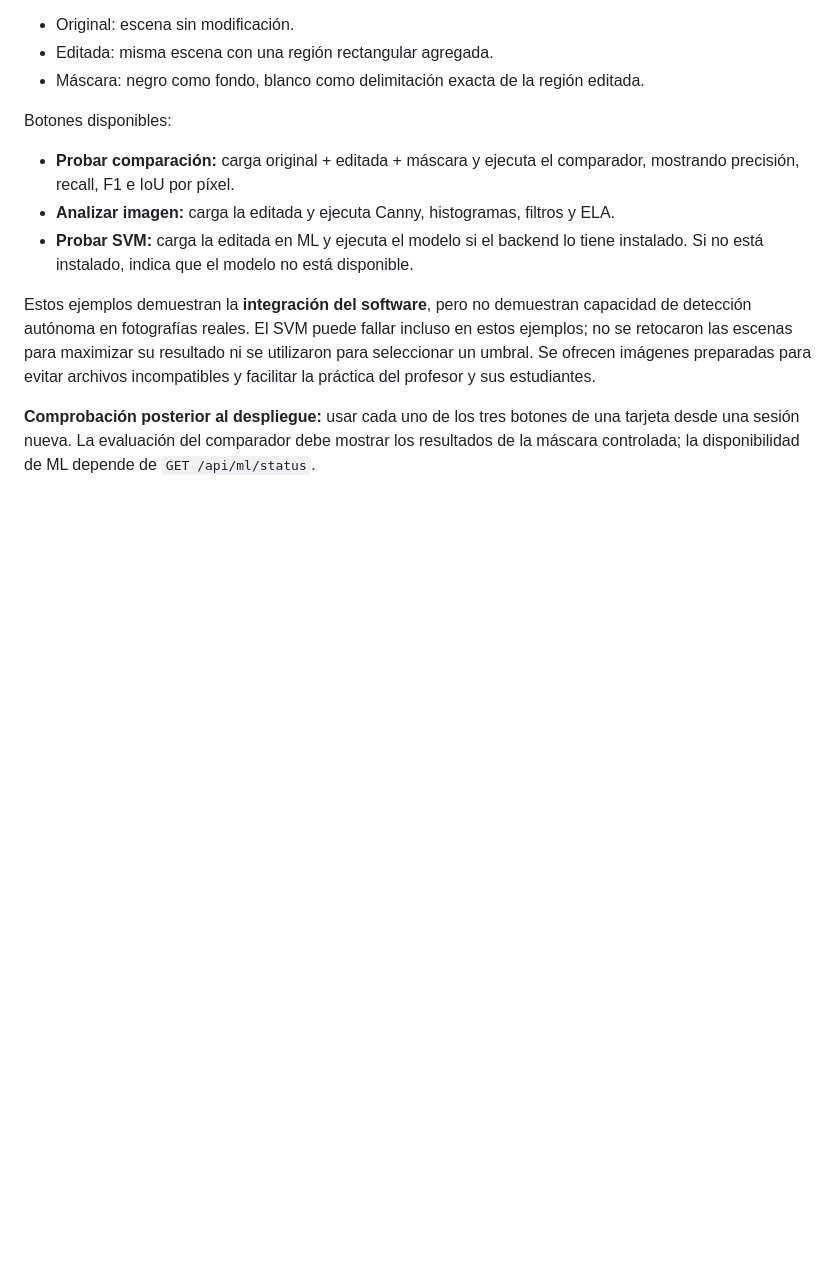
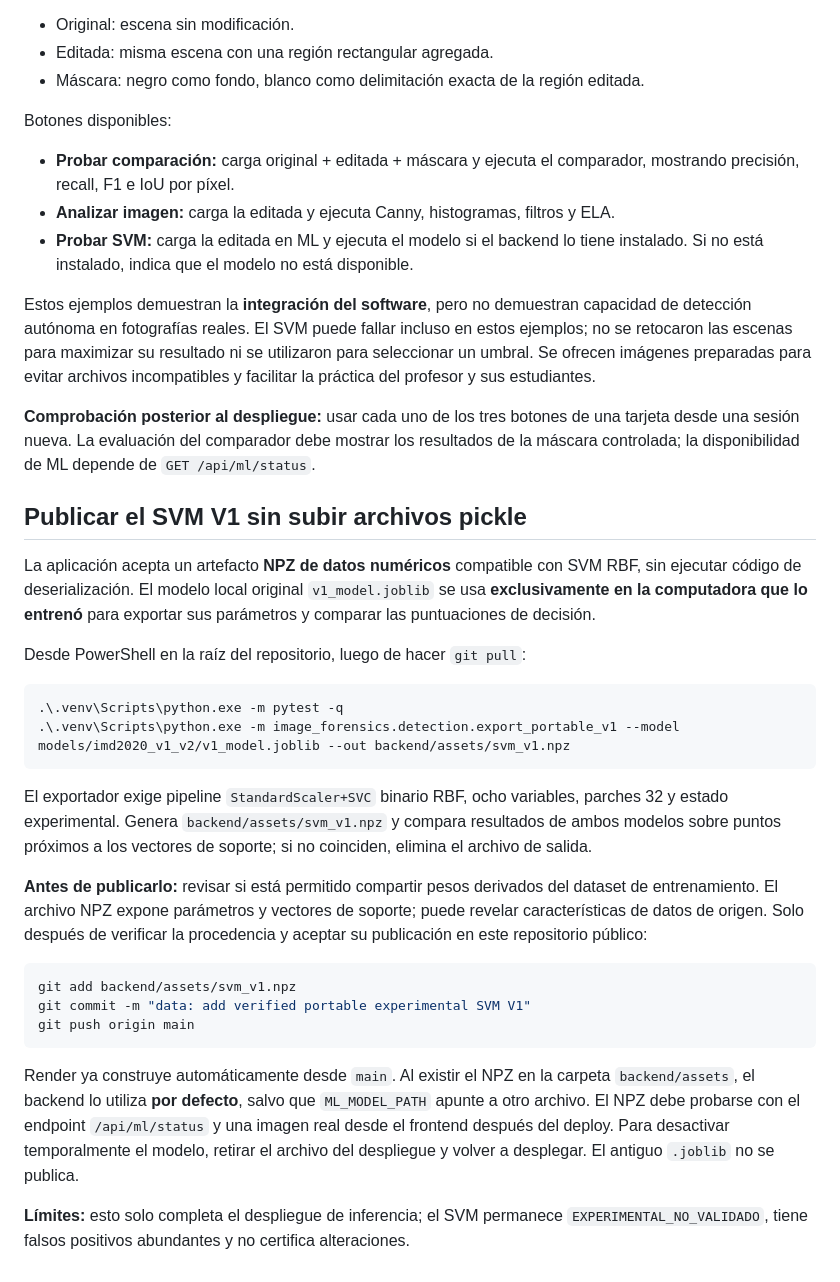
Before and after one commit to ferfava/image-forensics-lab, a Markdown page: README.md, the part around the change. Rendered like a GitHub page; blank space fills up the shorter version.

Commit message:
docs(ml): safe local export, public model data considerations and Render deployment steps

````diff
--- a/README.md
+++ b/README.md
@@ -342,3 +342,45 @@ profesor y sus estudiantes.
 una tarjeta desde una sesión nueva. La evaluación del comparador debe mostrar
 los resultados de la máscara controlada; la disponibilidad de ML depende de
 `GET /api/ml/status`.
+
+
+## Publicar el SVM V1 sin subir archivos pickle
+
+La aplicación acepta un artefacto **NPZ de datos numéricos** compatible con SVM
+RBF, sin ejecutar código de deserialización. El modelo local original
+`v1_model.joblib` se usa **exclusivamente en la computadora que lo entrenó**
+para exportar sus parámetros y comparar las puntuaciones de decisión.
+
+Desde PowerShell en la raíz del repositorio, luego de hacer `git pull`:
+
+```powershell
+.\.venv\Scripts\python.exe -m pytest -q
+.\.venv\Scripts\python.exe -m image_forensics.detection.export_portable_v1 --model models/imd2020_v1_v2/v1_model.joblib --out backend/assets/svm_v1.npz
+```
+
+El exportador exige pipeline `StandardScaler+SVC` binario RBF, ocho variables,
+parches 32 y estado experimental. Genera `backend/assets/svm_v1.npz` y
+compara resultados de ambos modelos sobre puntos próximos a los vectores de
+soporte; si no coinciden, elimina el archivo de salida.
+
+**Antes de publicarlo:** revisar si está permitido compartir pesos derivados
+del dataset de entrenamiento. El archivo NPZ expone parámetros y vectores de
+soporte; puede revelar características de datos de origen. Solo después de
+verificar la procedencia y aceptar su publicación en este repositorio público:
+
+```powershell
+git add backend/assets/svm_v1.npz
+git commit -m "data: add verified portable experimental SVM V1"
+git push origin main
+```
+
+Render ya construye automáticamente desde `main`. Al existir el NPZ en la
+carpeta `backend/assets`, el backend lo utiliza **por defecto**, salvo que
+`ML_MODEL_PATH` apunte a otro archivo. El NPZ debe probarse con el endpoint
+`/api/ml/status` y una imagen real desde el frontend después del deploy. Para
+desactivar temporalmente el modelo, retirar el archivo del despliegue y volver
+a desplegar. El antiguo `.joblib` no se publica.
+
+**Límites:** esto solo completa el despliegue de inferencia; el SVM permanece
+`EXPERIMENTAL_NO_VALIDADO`, tiene falsos positivos abundantes y no certifica
+alteraciones.
````
